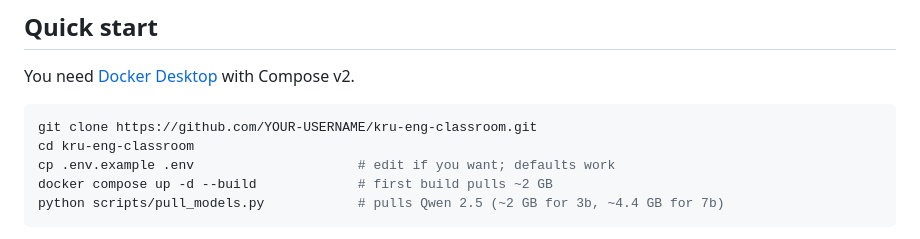
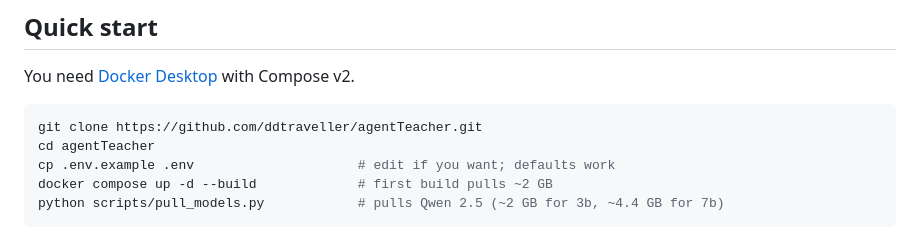
Before and after one commit to ddtraveller/agentTeacher, a Markdown page: README.md, the part around the change. Rendered like a GitHub page.

Commit message:
Point README clone URL at the public repo (ddtraveller/agentTeacher)
Co-Authored-By: Claude Opus 4.7 (1M context) <noreply@anthropic.com>

````diff
--- a/README.md
+++ b/README.md
@@ -245,8 +245,8 @@ student devices — the rest stay private to the host.
 You need [Docker Desktop](https://docs.docker.com/desktop/) with Compose v2.
 
 ```bash
-git clone https://github.com/YOUR-USERNAME/kru-eng-classroom.git
-cd kru-eng-classroom
+git clone https://github.com/ddtraveller/agentTeacher.git
+cd agentTeacher
 cp .env.example .env                     # edit if you want; defaults work
 docker compose up -d --build             # first build pulls ~2 GB
 python scripts/pull_models.py            # pulls Qwen 2.5 (~2 GB for 3b, ~4.4 GB for 7b)
````
